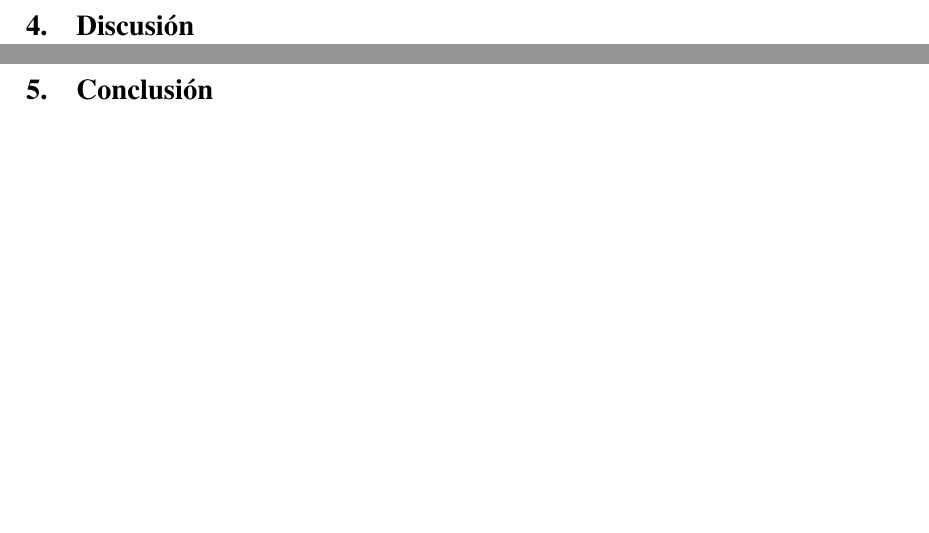
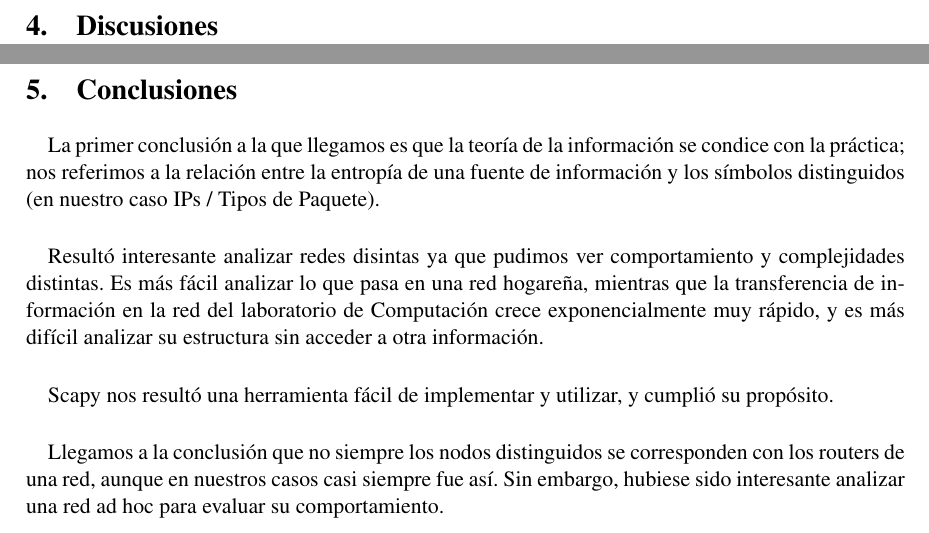
Before and after one commit to dtemnyk/TP1-Redes, a LaTeX document (informe/informe.tex, which reads informe/conclusion.tex, informe/discusion.tex): two parts of pages 23 and 24 of 24, joined at a grey line, cut at the place of the change, the shorter picture padded with empty space. Compiled offline with pdfLaTeX.

Commit message:
conclusiones

```diff
--- a/informe/conclusion.tex
+++ b/informe/conclusion.tex
@@ -1 +1,9 @@
-\section{Conclusión}
+\section{Conclusiones}
+
+La primer conclusión a la que llegamos es que la teoría de la información se condice con la práctica; nos referimos a la relación entre la entropía de una fuente de información y los símbolos distinguidos (en nuestro caso IPs / Tipos de Paquete).\\
+
+Resultó interesante analizar redes disintas ya que pudimos ver comportamiento y complejidades distintas. Es más fácil analizar lo que pasa en una red hogareña, mientras que la transferencia de información en la red del laboratorio de Computación crece exponencialmente muy rápido, y es más difícil analizar su estructura sin acceder a otra información.\\
+
+Scapy nos resultó una herramienta fácil de implementar y utilizar, y cumplió su propósito.\\
+
+Llegamos a la conclusión que no siempre los nodos distinguidos se corresponden con los routers de una red, aunque en nuestros casos casi siempre fue así. Sin embargo, hubiese sido interesante analizar una red ad hoc para evaluar su comportamiento.\\
--- a/informe/discusion.tex
+++ b/informe/discusion.tex
@@ -1 +1 @@
-\section{Discusión}
+\section{Discusiones}
```
